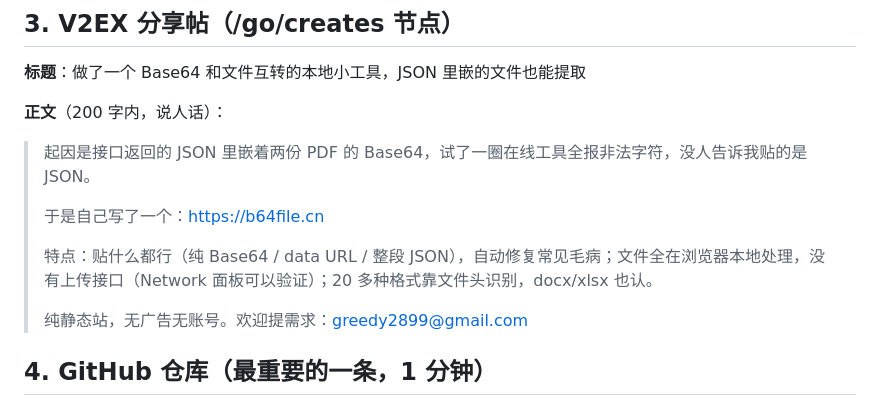
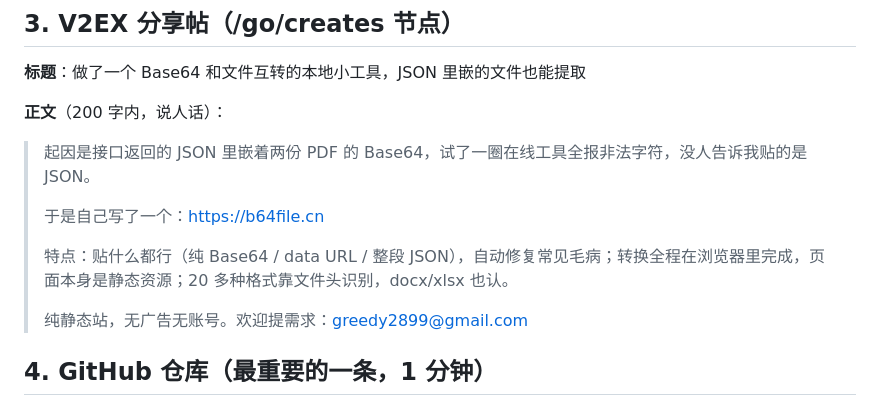
Before and after one commit to rie2899/b64file, a Markdown page: docs/外链发布包.md, the part around the change. Drawn GitHub-style.

```diff
--- a/docs/外链发布包.md
+++ b/docs/外链发布包.md
@@ -42,7 +42,7 @@
 >
 > 于是自己写了一个：https://b64file.cn
 >
-> 特点：贴什么都行（纯 Base64 / data URL / 整段 JSON），自动修复常见毛病；文件全在浏览器本地处理，没有上传接口（Network 面板可以验证）；20 多种格式靠文件头识别，docx/xlsx 也认。
+> 特点：贴什么都行（纯 Base64 / data URL / 整段 JSON），自动修复常见毛病；转换全程在浏览器里完成，页面本身是静态资源；20 多种格式靠文件头识别，docx/xlsx 也认。
 >
 > 纯静态站，无广告无账号。欢迎提需求：greedy2899@gmail.com
 
```
Also changed, not shown: docs/交接文档.md (+1 -1 lines), docs/文案清单.md (+4 -0 lines).
